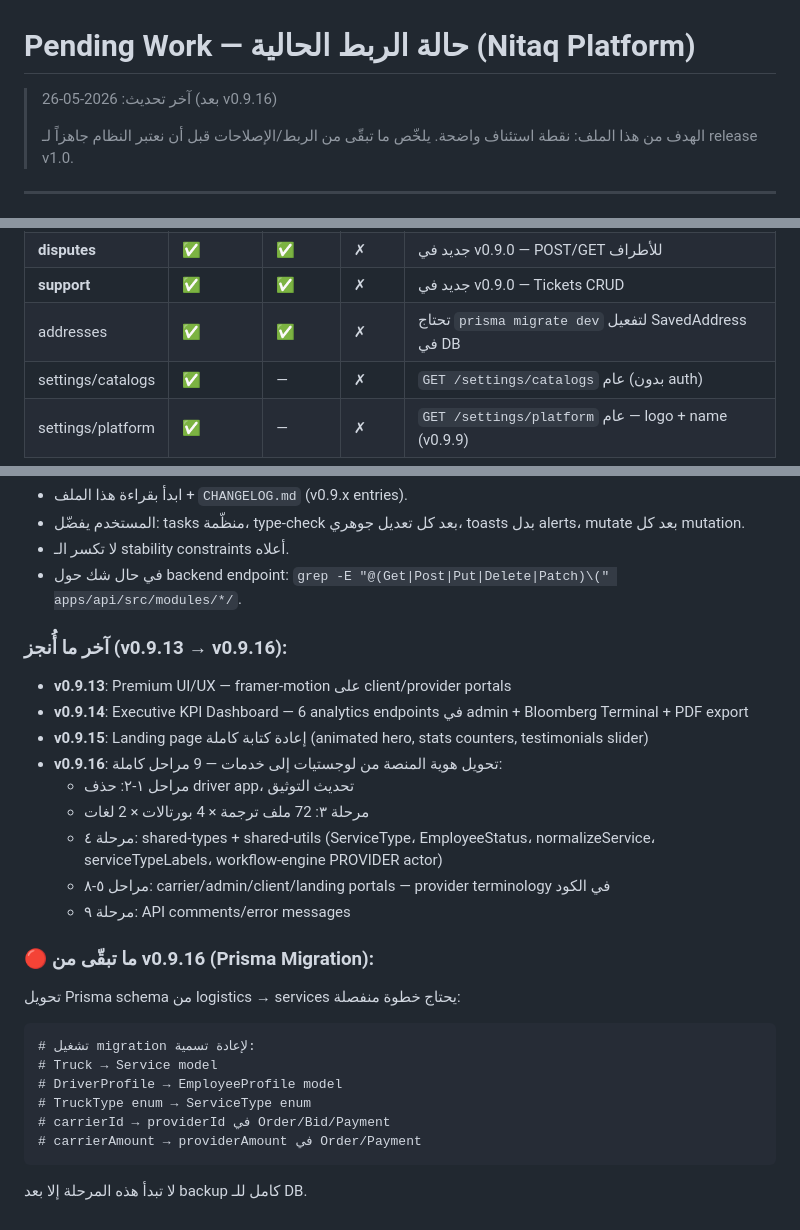
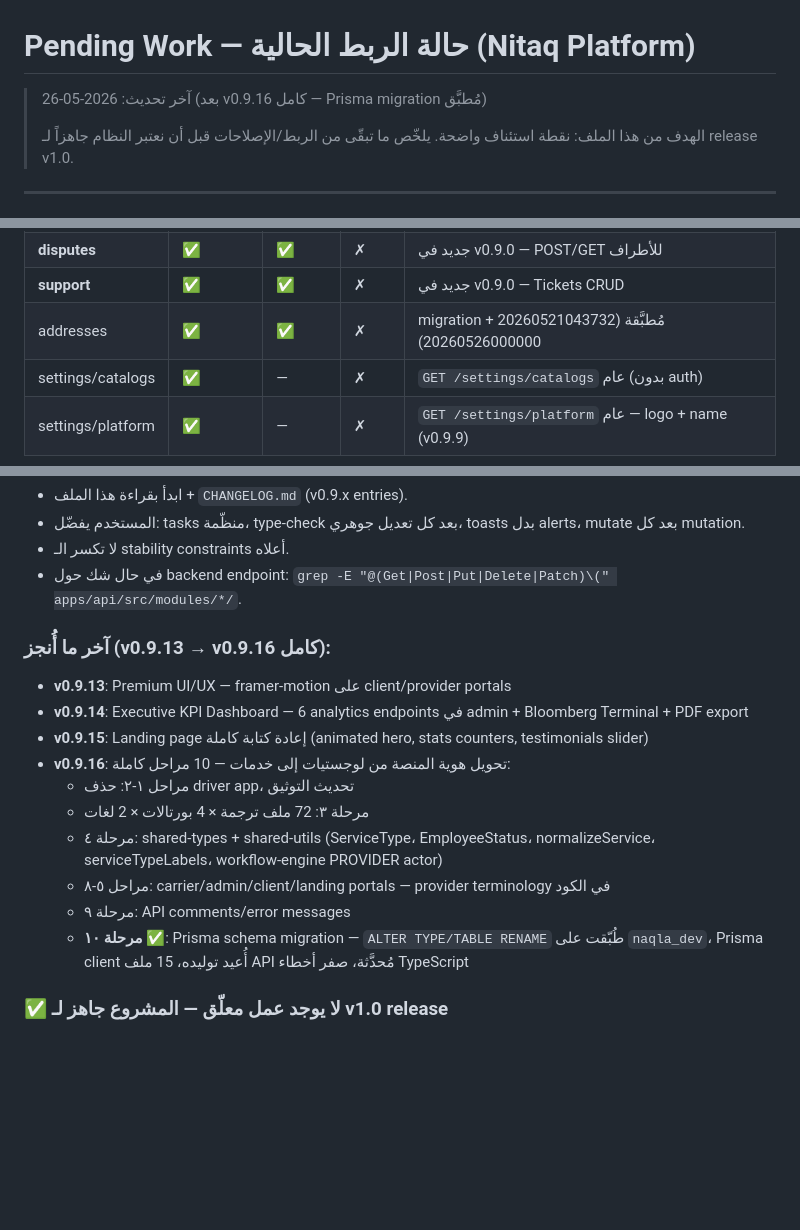
Before and after one commit to wa1eeed/nitaq, a Markdown page: PENDING_WORK.md, 3 parts joined by grey strips. GitHub-like rendering; blank space fills up the shorter version.

````diff
--- a/PENDING_WORK.md
+++ b/PENDING_WORK.md
@@ -1,6 +1,6 @@
 # Pending Work — حالة الربط الحالية (Nitaq Platform)
 
-> آخر تحديث: 2026-05-26 (بعد v0.9.16)
+> آخر تحديث: 2026-05-26 (بعد v0.9.16 كامل — Prisma migration مُطبَّق)
 >
 > الهدف من هذا الملف: نقطة استئناف واضحة. يلخّص ما تبقّى من الربط/الإصلاحات قبل
 > أن نعتبر النظام جاهزاً لـ release v1.0.
@@ -118,7 +118,7 @@
 | admin | ✅ | ✅ | ✗ | dashboard/companies/orders/disputes/settings + 6 analytics endpoints (v0.9.14) |
 | **disputes** | ✅ | ✅ | ✗ | جديد في v0.9.0 — POST/GET للأطراف |
 | **support** | ✅ | ✅ | ✗ | جديد في v0.9.0 — Tickets CRUD |
-| addresses | ✅ | ✅ | ✗ | تحتاج `prisma migrate dev` لتفعيل SavedAddress في DB |
+| addresses | ✅ | ✅ | ✗ | migration مُطبَّقة (20260521043732 + 20260526000000) |
 | settings/catalogs | ✅ | — | ✗ | `GET /settings/catalogs` عام (بدون auth) |
 | settings/platform | ✅ | — | ✗ | `GET /settings/platform` عام — logo + name (v0.9.9) |
 
@@ -131,27 +131,17 @@
 - لا تكسر الـ stability constraints أعلاه.
 - في حال شك حول backend endpoint: `grep -E "@(Get|Post|Put|Delete|Patch)\(" apps/api/src/modules/*/`.
 
-### آخر ما أُنجز (v0.9.13 → v0.9.16):
+### آخر ما أُنجز (v0.9.13 → v0.9.16 كامل):
 
 - **v0.9.13**: Premium UI/UX — framer-motion على client/provider portals
 - **v0.9.14**: Executive KPI Dashboard — 6 analytics endpoints في admin + Bloomberg Terminal + PDF export
 - **v0.9.15**: Landing page إعادة كتابة كاملة (animated hero, stats counters, testimonials slider)
-- **v0.9.16**: تحويل هوية المنصة من لوجستيات إلى خدمات — 9 مراحل كاملة:
+- **v0.9.16**: تحويل هوية المنصة من لوجستيات إلى خدمات — 10 مراحل كاملة:
   - مراحل ١-٢: حذف driver app، تحديث التوثيق
   - مرحلة ٣: 72 ملف ترجمة × 4 بورتالات × 2 لغات
   - مرحلة ٤: shared-types + shared-utils (ServiceType، EmployeeStatus، normalizeService، serviceTypeLabels، workflow-engine PROVIDER actor)
   - مراحل ٥-٨: carrier/admin/client/landing portals — provider terminology في الكود
   - مرحلة ٩: API comments/error messages
+  - **مرحلة ١٠ ✅**: Prisma schema migration — `ALTER TYPE/TABLE RENAME` طُبّقت على `naqla_dev`، Prisma client أُعيد توليده، 15 ملف API مُحدَّثة، صفر أخطاء TypeScript
 
-### 🔴 ما تبقّى من v0.9.16 (Prisma Migration):
-
-تحويل Prisma schema من logistics → services يحتاج خطوة منفصلة:
-```
-# تشغيل migration لإعادة تسمية:
-# Truck → Service model
-# DriverProfile → EmployeeProfile model
-# TruckType enum → ServiceType enum
-# carrierId → providerId في Order/Bid/Payment
-# carrierAmount → providerAmount في Order/Payment
-```
-لا تبدأ هذه المرحلة إلا بعد backup كامل للـ DB.
+### ✅ لا يوجد عمل معلّق — المشروع جاهز لـ v1.0 release
````
Also changed, not shown: CHANGELOG.md (+13 -3 lines).
